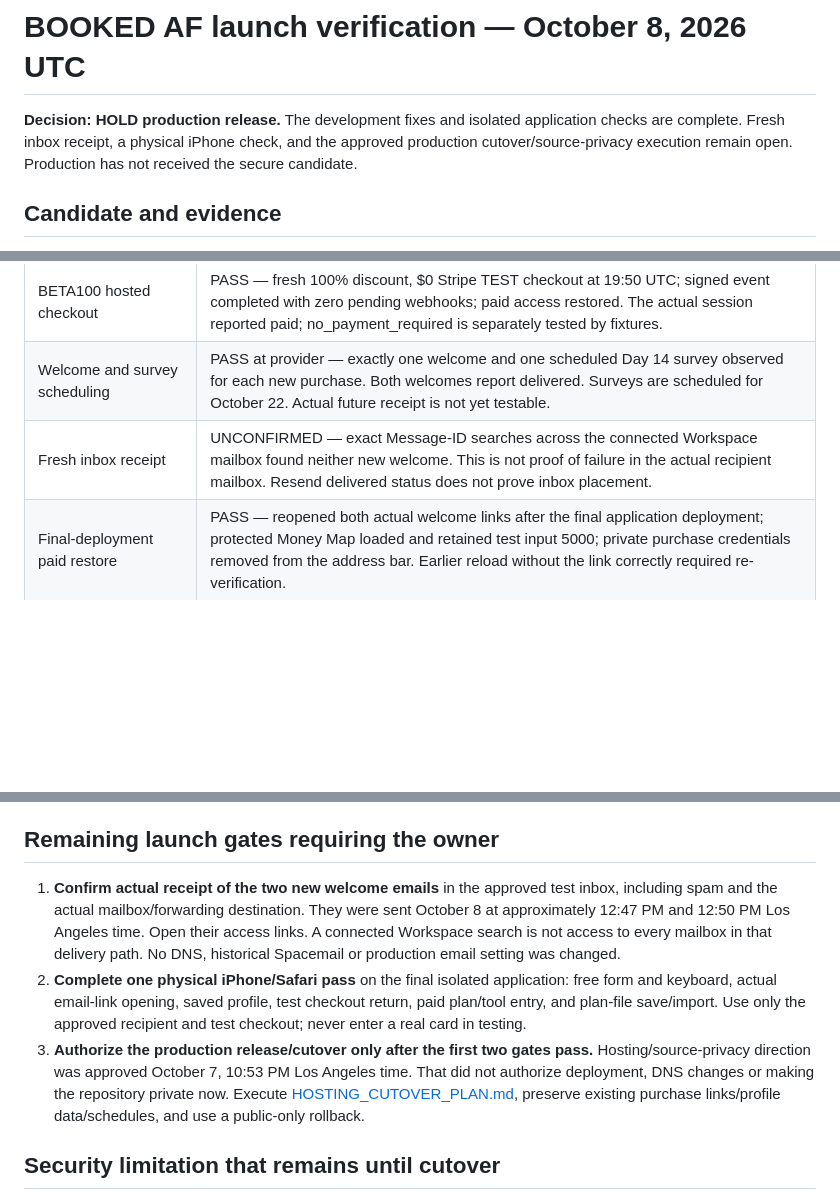
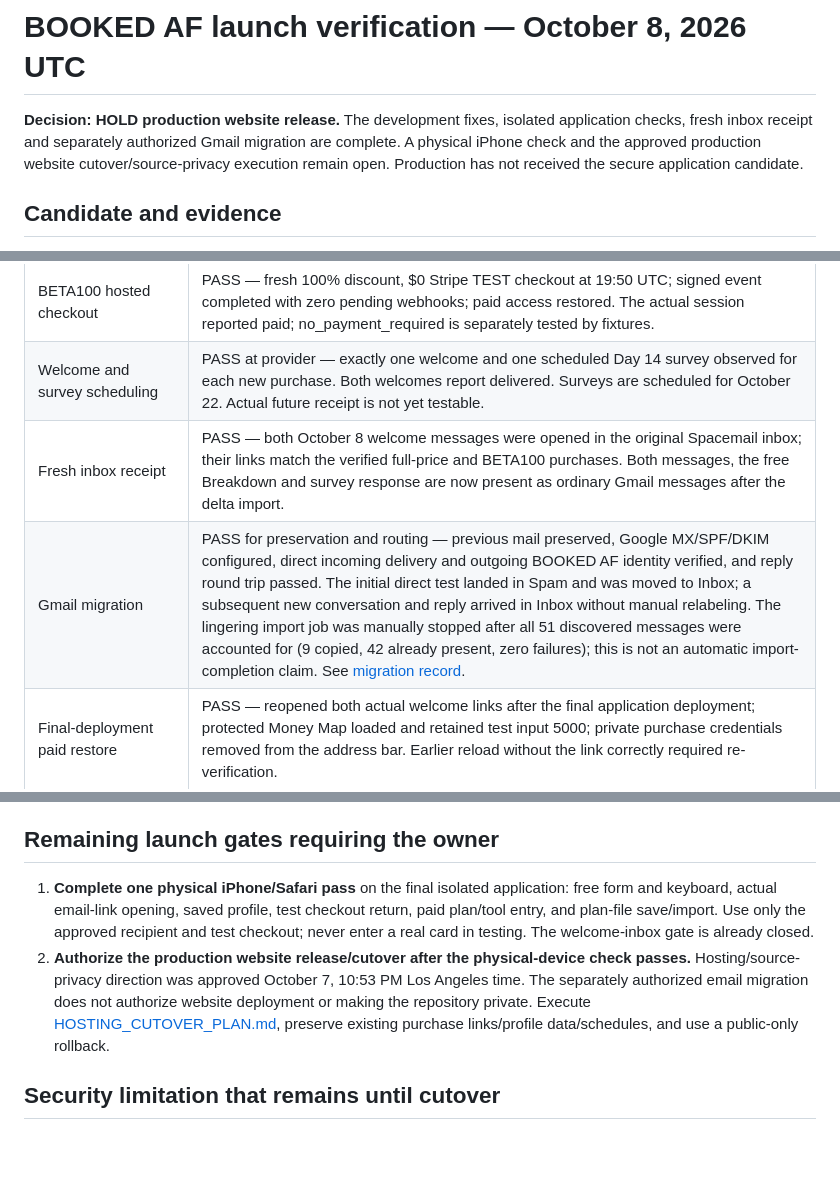
Before and after one commit to BSanders0801/Booked-AF-Calculator, a Markdown page: review/LAUNCH_VERIFICATION_2026-10-08.md, 3 parts joined by grey strips. GitHub-like rendering; blank space fills up the shorter version.

Commit message:
Record completed Gmail cutover and close inbox verification gate

```diff
--- a/review/LAUNCH_VERIFICATION_2026-10-08.md
+++ b/review/LAUNCH_VERIFICATION_2026-10-08.md
@@ -1,6 +1,6 @@
 # BOOKED AF launch verification — October 8, 2026 UTC
 
-**Decision: HOLD production release.** The development fixes and isolated application checks are complete. Fresh inbox receipt, a physical iPhone check, and the approved production cutover/source-privacy execution remain open. Production has not received the secure candidate.
+**Decision: HOLD production website release.** The development fixes, isolated application checks, fresh inbox receipt and separately authorized Gmail migration are complete. A physical iPhone check and the approved production website cutover/source-privacy execution remain open. Production has not received the secure application candidate.
 
 ## Candidate and evidence
 
@@ -40,7 +40,8 @@ The existing secure public allowlist, server-authorized paid-module delivery, pr
 | Full-price hosted checkout | PASS — fresh $49 Stripe TEST checkout at 19:46 UTC; signed event completed with zero pending webhooks; actual welcome link opened protected intake and plan. No real charge. |
 | BETA100 hosted checkout | PASS — fresh 100% discount, $0 Stripe TEST checkout at 19:50 UTC; signed event completed with zero pending webhooks; paid access restored. The actual session reported paid; no_payment_required is separately tested by fixtures. |
 | Welcome and survey scheduling | PASS at provider — exactly one welcome and one scheduled Day 14 survey observed for each new purchase. Both welcomes report delivered. Surveys are scheduled for October 22. Actual future receipt is not yet testable. |
-| Fresh inbox receipt | UNCONFIRMED — exact Message-ID searches across the connected Workspace mailbox found neither new welcome. This is not proof of failure in the actual recipient mailbox. Resend delivered status does not prove inbox placement. |
+| Fresh inbox receipt | PASS — both October 8 welcome messages were opened in the original Spacemail inbox; their links match the verified full-price and BETA100 purchases. Both messages, the free Breakdown and survey response are now present as ordinary Gmail messages after the delta import. |
+| Gmail migration | PASS for preservation and routing — previous mail preserved, Google MX/SPF/DKIM configured, direct incoming delivery and outgoing BOOKED AF identity verified, and reply round trip passed. The initial direct test landed in Spam and was moved to Inbox; a subsequent new conversation and reply arrived in Inbox without manual relabeling. The lingering import job was manually stopped after all 51 discovered messages were accounted for (9 copied, 42 already present, zero failures); this is not an automatic import-completion claim. See [migration record](EMAIL_MIGRATION_2026-10-08.md). |
 | Final-deployment paid restore | PASS — reopened both actual welcome links after the final application deployment; protected Money Map loaded and retained test input 5000; private purchase credentials removed from the address bar. Earlier reload without the link correctly required re-verification. |
 | Real free Breakdown | PASS — student form completed at 19:50 UTC using the isolated dummy challenge; on-screen diagnosis and delivered email matched; no paid worksheets, scripts, calculations or detailed plan exposed. FIRST 90 stays coming-soon with optional updates. |
 | Real saved profile | PASS — opened actual email link in a new tab, restored server diagnosis, changed student to working stage and reopened the updated profile. Retested a different stage change after the final fix: diagnosis refreshed immediately, save confirmation appeared, and only one storage notice remained. Real independent-device testing remains below. |
@@ -54,9 +55,8 @@ Full-price/BETA100 checkouts were completed on revision `8617effbfc97664b43acb84
 
 ## Remaining launch gates requiring the owner
 
-1. **Confirm actual receipt of the two new welcome emails** in the approved test inbox, including spam and the actual mailbox/forwarding destination. They were sent October 8 at approximately 12:47 PM and 12:50 PM Los Angeles time. Open their access links. A connected Workspace search is not access to every mailbox in that delivery path. No DNS, historical Spacemail or production email setting was changed.
-2. **Complete one physical iPhone/Safari pass** on the final isolated application: free form and keyboard, actual email-link opening, saved profile, test checkout return, paid plan/tool entry, and plan-file save/import. Use only the approved recipient and test checkout; never enter a real card in testing.
-3. **Authorize the production release/cutover only after the first two gates pass.** Hosting/source-privacy direction was approved October 7, 10:53 PM Los Angeles time. That did not authorize deployment, DNS changes or making the repository private now. Execute [HOSTING_CUTOVER_PLAN.md](HOSTING_CUTOVER_PLAN.md), preserve existing purchase links/profile data/schedules, and use a public-only rollback.
+1. **Complete one physical iPhone/Safari pass** on the final isolated application: free form and keyboard, actual email-link opening, saved profile, test checkout return, paid plan/tool entry, and plan-file save/import. Use only the approved recipient and test checkout; never enter a real card in testing. The welcome-inbox gate is already closed.
+2. **Authorize the production website release/cutover after the physical-device check passes.** Hosting/source-privacy direction was approved October 7, 10:53 PM Los Angeles time. The separately authorized email migration does not authorize website deployment or making the repository private. Execute [HOSTING_CUTOVER_PLAN.md](HOSTING_CUTOVER_PLAN.md), preserve existing purchase links/profile data/schedules, and use a public-only rollback.
 
 ## Security limitation that remains until cutover
 
```
Also changed, not shown: other parts of review/LAUNCH_VERIFICATION_2026-10-08.md (+1 -1 lines), review/EMAIL_MIGRATION_2026-10-08.md (added, +40 -0 lines), review/HOSTING_CUTOVER_PLAN.md (+3 -3 lines).
